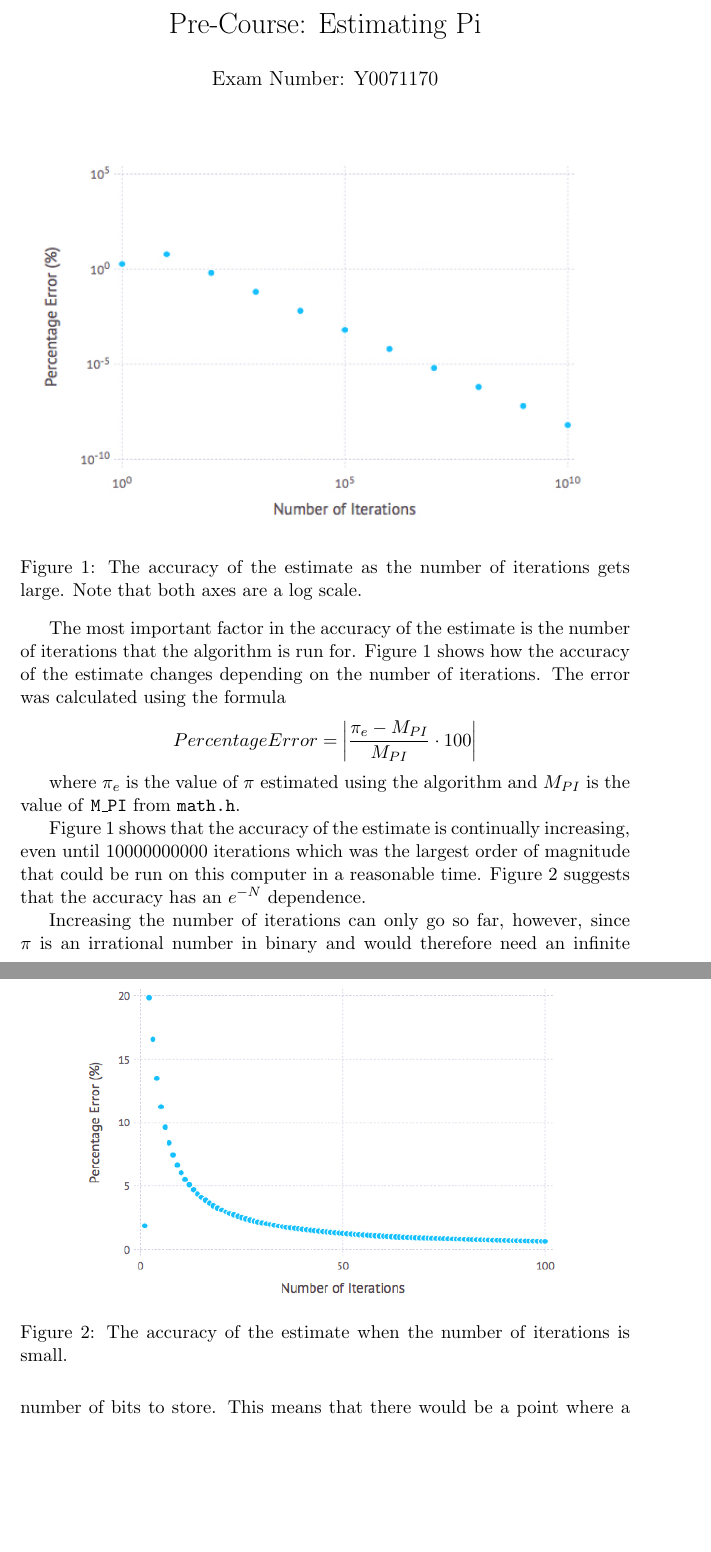
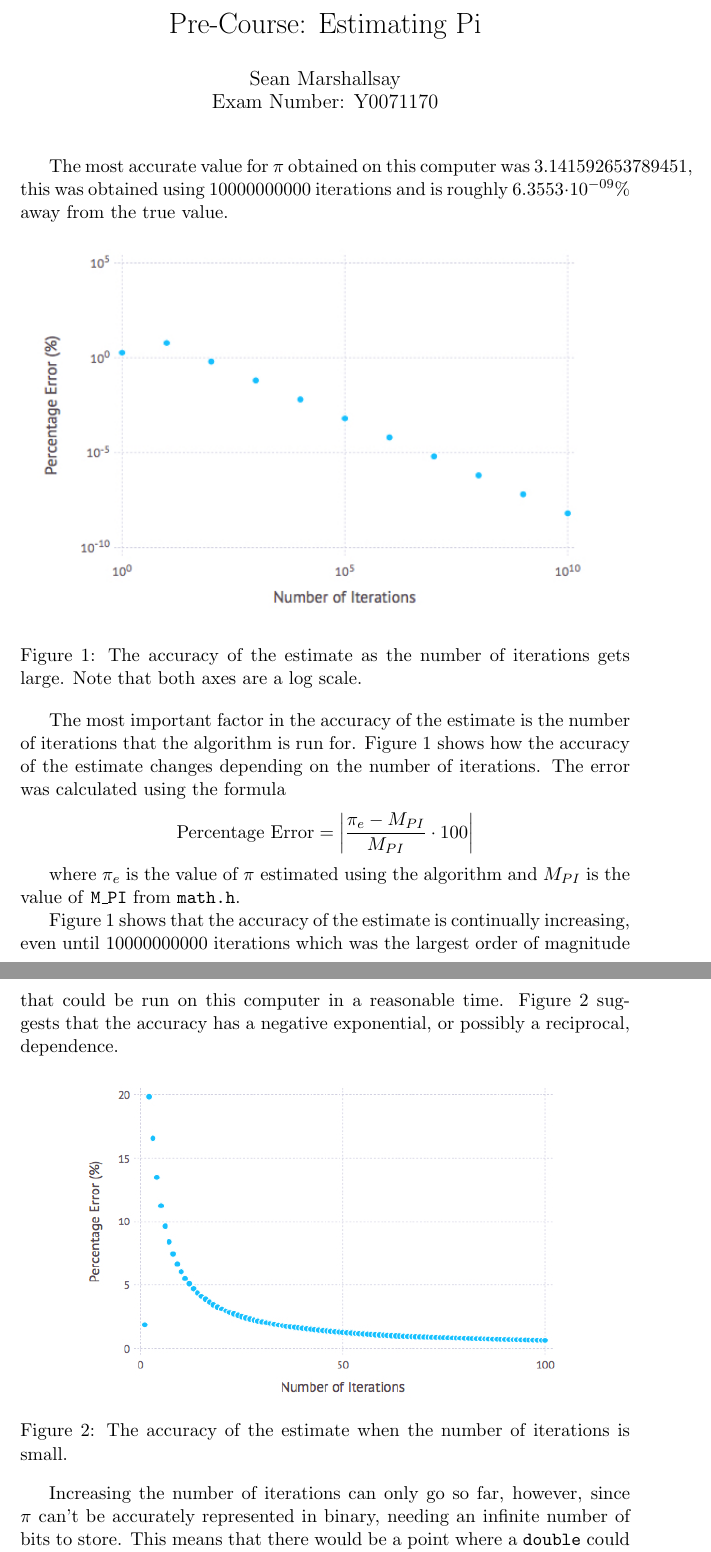
Before and after one commit to Sean1708/Physics, a LaTeX document (HPC/pre-course/write-up/pi.ltx): two parts of pages 1 and 2 of 2, joined at a grey line, cut so that both start at the same text, the shorter picture padded with empty space. Compiled offline with pdfLaTeX.

Commit message:
Talk about maximum accuracy obtained.

```diff
--- a/HPC/pre-course/write-up/pi.ltx
+++ b/HPC/pre-course/write-up/pi.ltx
@@ -5,9 +5,16 @@
 
 \begin{document}
 \title{Pre-Course: Estimating Pi}
-\author{Exam Number: Y0071170}
+\author{
+    Sean Marshallsay\\
+    Exam Number: Y0071170
+}
 \date{}
 \maketitle
+
+The most accurate value for \(\pi\) obtained on this computer was
+\(3.141592653789451\), this was obtained using \(10000000000\) iterations and is
+roughly \(6.3553\cdot10^{-09}\%\) away from the true value.
 
 \begin{figure}[h]
     \centering
@@ -24,7 +31,7 @@ accuracy of the estimate changes depending on the number of iterations. The
 error was calculated using the formula
 
 \[
-    Percentage Error = \left| \frac{\pi_e - M_{PI}}{M_{PI}} \cdot 100 \right|
+    \mathrm{Percentage\ Error} = \left| \frac{\pi_e - M_{PI}}{M_{PI}} \cdot 100 \right|
 \]
 
 where \(\pi_e\) is the value of \(\pi\) estimated using the algorithm and
@@ -33,7 +40,8 @@ where \(\pi_e\) is the value of \(\pi\) estimated using the algorithm and
 Figure~\ref{f:full} shows that the accuracy of the estimate is continually
 increasing, even until \(10 000 000 000\) iterations which was the largest order
 of magnitude that could be run on this computer in a reasonable time.
-Figure~\ref{f:small} suggests that the accuracy has an \(e^{-N}\) dependence.
+Figure~\ref{f:small} suggests that the accuracy has a negative exponential, or
+possibly a reciprocal, dependence.
 
 \begin{figure}[h]
     \centering
@@ -43,9 +51,9 @@ Figure~\ref{f:small} suggests that the accuracy has an \(e^{-N}\) dependence.
     }
 \end{figure}
 
-Increasing the number of iterations can only go so far, however, since \(\pi\) is
-an irrational number in binary and would therefore need an infinite number of
-bits to store. This means that there would be a point where a \texttt{double} could not
+Increasing the number of iterations can only go so far, however, since \(\pi\)
+can't be accurately represented in binary, needing an infinite number of bits to
+store. This means that there would be a point where a \texttt{double} could not
 store the value more accurately regardless of how many more iterations are run.
 At this point you would need a data type with a larger number of storage bits
 available, such as \texttt{quad\_t}. If even more accuracy was required a
```
Also changed, not shown: HPC/pre-course/write-up/pi.pdf.
